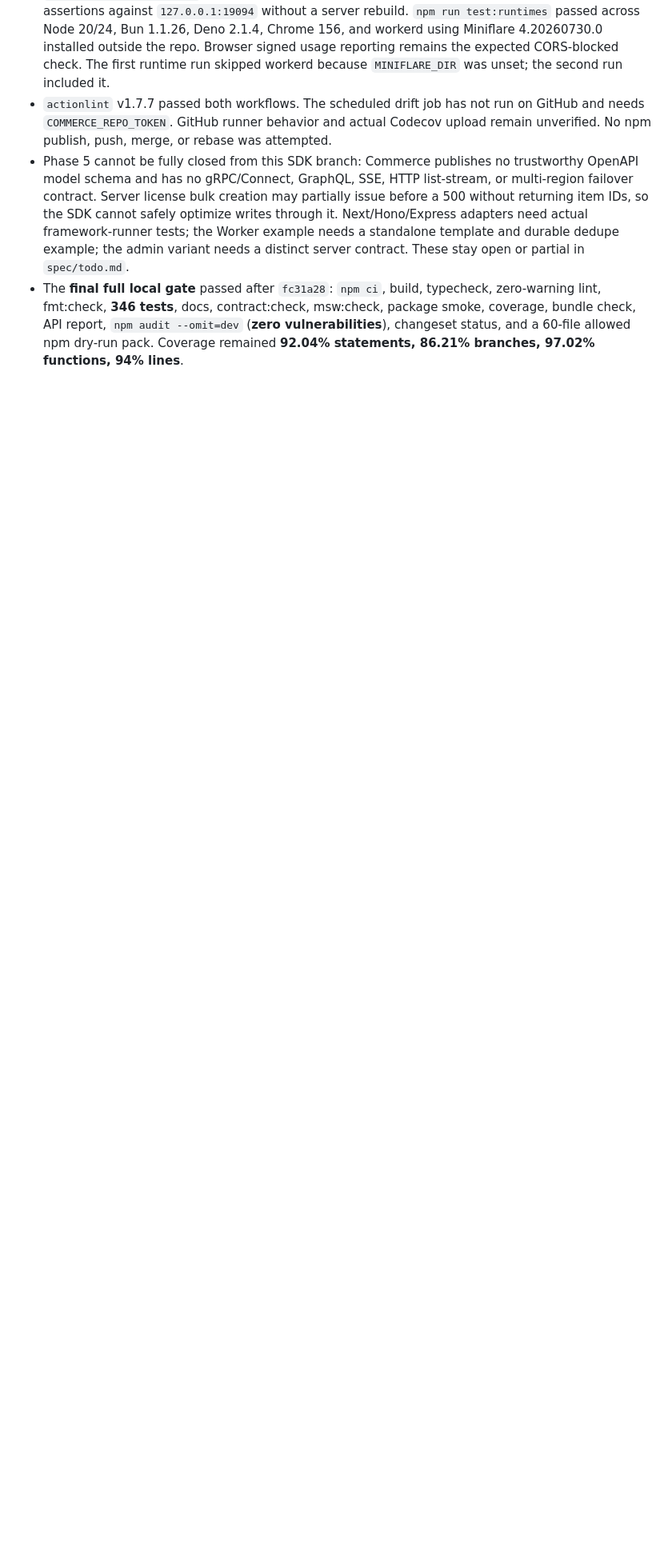
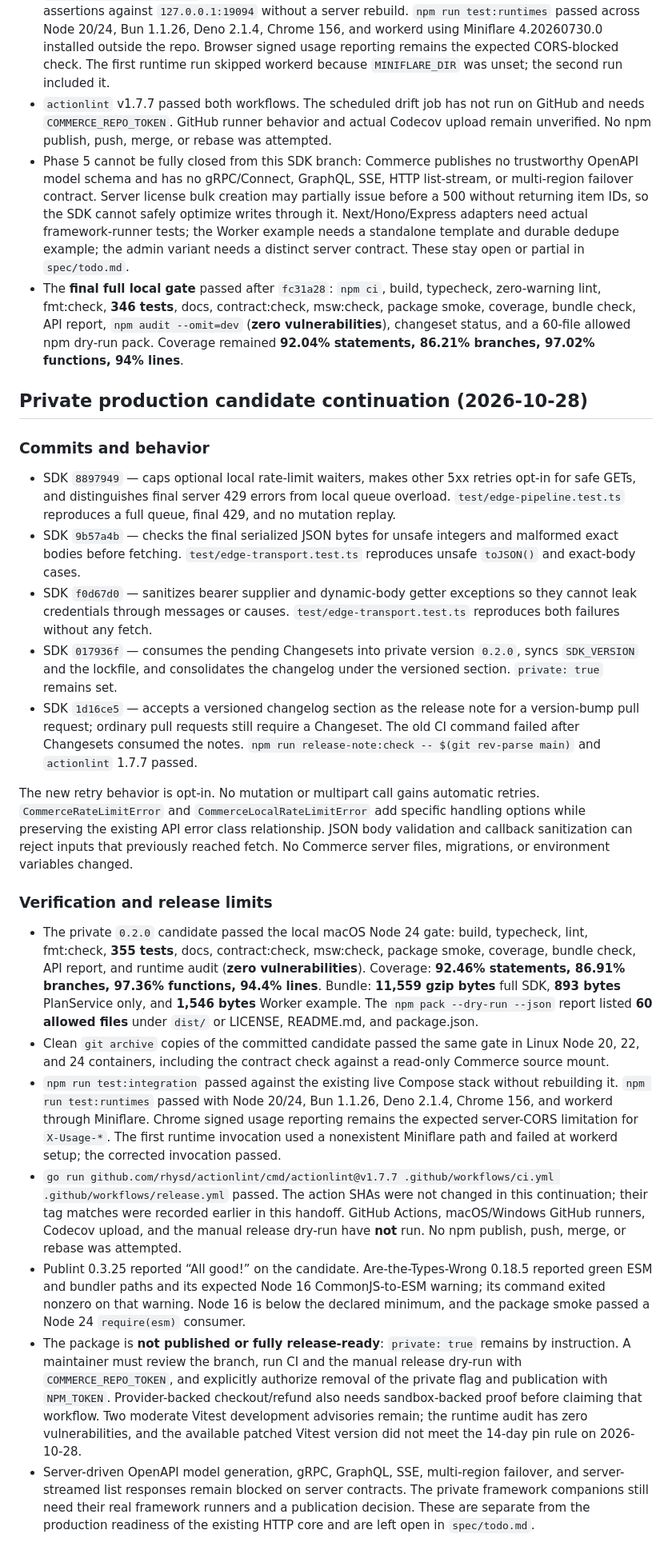
Before and after one commit to Niyantra-Labs/commerce-tssdk, a Markdown page: spec/codex-handoff.md, the part around the change. Shown at 80% size. Rendered like a GitHub page; blank space fills up the shorter version.

Commit message:
Record candidate evidence and remaining release blockers

```diff
--- a/spec/codex-handoff.md
+++ b/spec/codex-handoff.md
@@ -127,3 +127,25 @@ There are no SDK runtime behavior or Commerce server changes in this continuatio
 - `actionlint` v1.7.7 passed both workflows. The scheduled drift job has not run on GitHub and needs `COMMERCE_REPO_TOKEN`. GitHub runner behavior and actual Codecov upload remain unverified. No npm publish, push, merge, or rebase was attempted.
 - Phase 5 cannot be fully closed from this SDK branch: Commerce publishes no trustworthy OpenAPI model schema and has no gRPC/Connect, GraphQL, SSE, HTTP list-stream, or multi-region failover contract. Server license bulk creation may partially issue before a 500 without returning item IDs, so the SDK cannot safely optimize writes through it. Next/Hono/Express adapters need actual framework-runner tests; the Worker example needs a standalone template and durable dedupe example; the admin variant needs a distinct server contract. These stay open or partial in `spec/todo.md`.
 - The **final full local gate** passed after `fc31a28`: `npm ci`, build, typecheck, zero-warning lint, fmt:check, **346 tests**, docs, contract:check, msw:check, package smoke, coverage, bundle check, API report, `npm audit --omit=dev` (**zero vulnerabilities**), changeset status, and a 60-file allowed npm dry-run pack. Coverage remained **92.04% statements, 86.21% branches, 97.02% functions, 94% lines**.
+
+## Private production candidate continuation (2026-10-28)
+
+### Commits and behavior
+
+- SDK `8897949` — caps optional local rate-limit waiters, makes other 5xx retries opt-in for safe GETs, and distinguishes final server 429 errors from local queue overload. `test/edge-pipeline.test.ts` reproduces a full queue, final 429, and no mutation replay.
+- SDK `9b57a4b` — checks the final serialized JSON bytes for unsafe integers and malformed exact bodies before fetching. `test/edge-transport.test.ts` reproduces unsafe `toJSON()` and exact-body cases.
+- SDK `f0d67d0` — sanitizes bearer supplier and dynamic-body getter exceptions so they cannot leak credentials through messages or causes. `test/edge-transport.test.ts` reproduces both failures without any fetch.
+- SDK `017936f` — consumes the pending Changesets into private version `0.2.0`, syncs `SDK_VERSION` and the lockfile, and consolidates the changelog under the versioned section. `private: true` remains set.
+- SDK `1d16ce5` — accepts a versioned changelog section as the release note for a version-bump pull request; ordinary pull requests still require a Changeset. The old CI command failed after Changesets consumed the notes. `npm run release-note:check -- $(git rev-parse main)` and `actionlint` 1.7.7 passed.
+
+The new retry behavior is opt-in. No mutation or multipart call gains automatic retries. `CommerceRateLimitError` and `CommerceLocalRateLimitError` add specific handling options while preserving the existing API error class relationship. JSON body validation and callback sanitization can reject inputs that previously reached fetch. No Commerce server files, migrations, or environment variables changed.
+
+### Verification and release limits
+
+- The private `0.2.0` candidate passed the local macOS Node 24 gate: build, typecheck, lint, fmt:check, **355 tests**, docs, contract:check, msw:check, package smoke, coverage, bundle check, API report, and runtime audit (**zero vulnerabilities**). Coverage: **92.46% statements, 86.91% branches, 97.36% functions, 94.4% lines**. Bundle: **11,559 gzip bytes** full SDK, **893 bytes** PlanService only, and **1,546 bytes** Worker example. The `npm pack --dry-run --json` report listed **60 allowed files** under `dist/` or LICENSE, README.md, and package.json.
+- Clean `git archive` copies of the committed candidate passed the same gate in Linux Node 20, 22, and 24 containers, including the contract check against a read-only Commerce source mount.
+- `npm run test:integration` passed against the existing live Compose stack without rebuilding it. `npm run test:runtimes` passed with Node 20/24, Bun 1.1.26, Deno 2.1.4, Chrome 156, and workerd through Miniflare. Chrome signed usage reporting remains the expected server-CORS limitation for `X-Usage-*`. The first runtime invocation used a nonexistent Miniflare path and failed at workerd setup; the corrected invocation passed.
+- `go run github.com/rhysd/actionlint/cmd/actionlint@v1.7.7 .github/workflows/ci.yml .github/workflows/release.yml` passed. The action SHAs were not changed in this continuation; their tag matches were recorded earlier in this handoff. GitHub Actions, macOS/Windows GitHub runners, Codecov upload, and the manual release dry-run have **not** run. No npm publish, push, merge, or rebase was attempted.
+- Publint 0.3.25 reported “All good!” on the candidate. Are-the-Types-Wrong 0.18.5 reported green ESM and bundler paths and its expected Node 16 CommonJS-to-ESM warning; its command exited nonzero on that warning. Node 16 is below the declared minimum, and the package smoke passed a Node 24 `require(esm)` consumer.
+- The package is **not published or fully release-ready**: `private: true` remains by instruction. A maintainer must review the branch, run CI and the manual release dry-run with `COMMERCE_REPO_TOKEN`, and explicitly authorize removal of the private flag and publication with `NPM_TOKEN`. Provider-backed checkout/refund also needs sandbox-backed proof before claiming that workflow. Two moderate Vitest development advisories remain; the runtime audit has zero vulnerabilities, and the available patched Vitest version did not meet the 14-day pin rule on 2026-10-28.
+- Server-driven OpenAPI model generation, gRPC, GraphQL, SSE, multi-region failover, and server-streamed list responses remain blocked on server contracts. The private framework companions still need their real framework runners and a publication decision. These are separate from the production readiness of the existing HTTP core and are left open in `spec/todo.md`.
```
Also changed, not shown: doc/release.md (+2 -2 lines), spec/todo.md (+9 -9 lines).
